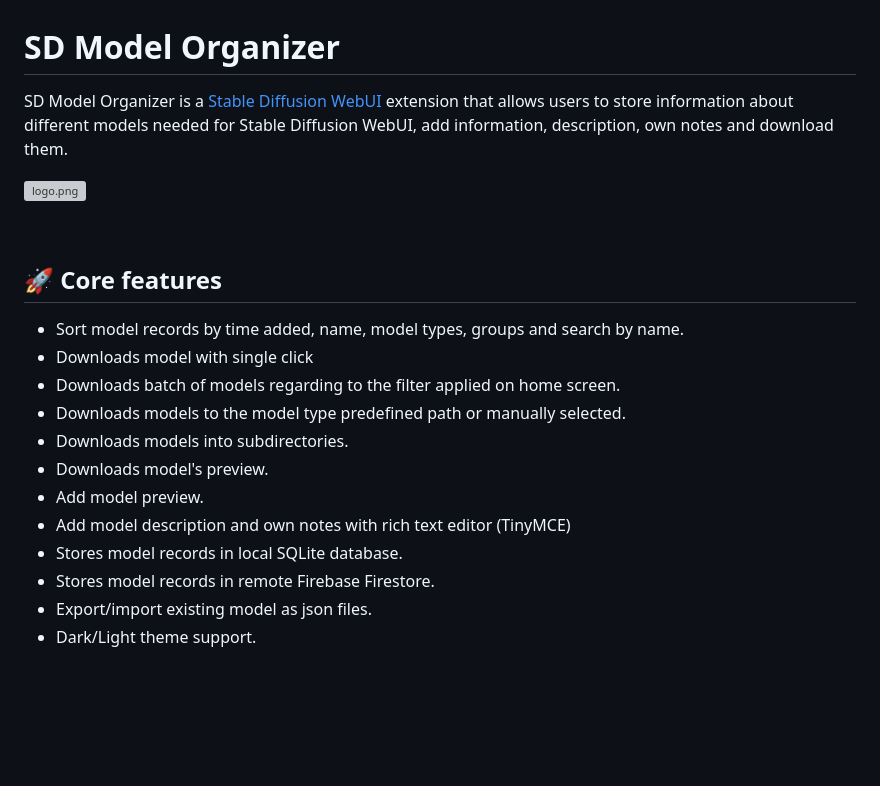
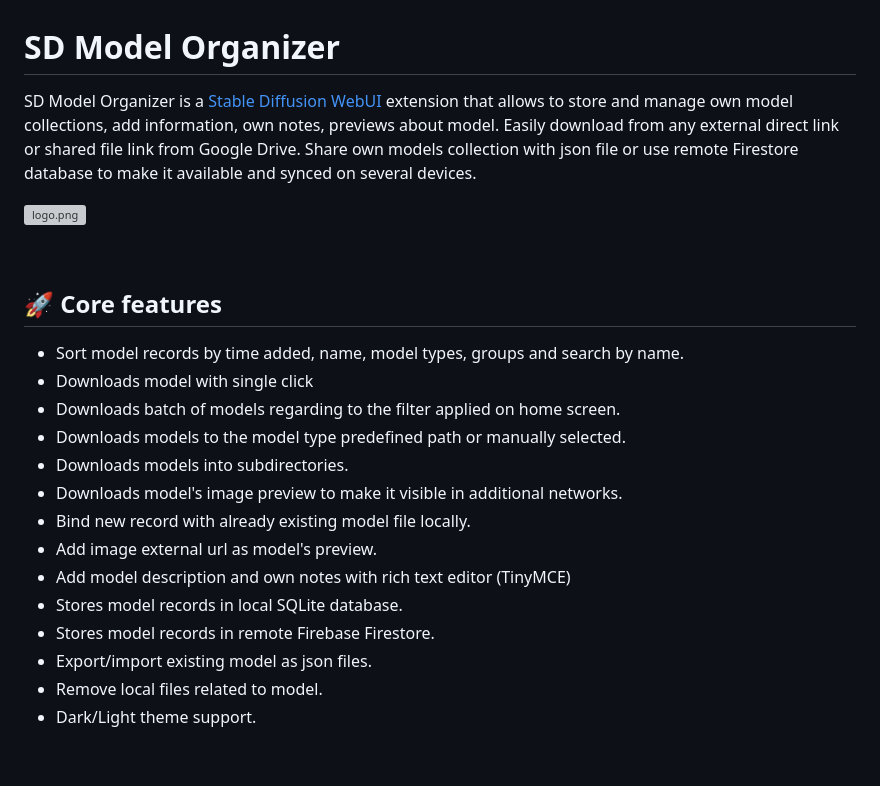
Before and after one commit to alexandersokol/sd-model-organizer, a Markdown page: README.md, the part around the change printed below. Rendered like a GitHub page; blank space fills up the shorter version; grey boxes are pictures that could not be loaded.

```diff
--- a/README.md
+++ b/README.md
@@ -1,8 +1,10 @@
 # SD Model Organizer
 
 SD Model Organizer is a [Stable Diffusion WebUI](https://github.com/AUTOMATIC1111/stable-diffusion-webui]) extension
-that allows users to store information about different models
-needed for Stable Diffusion WebUI, add information, description, own notes and download them.
+that allows to store and manage own model collections, add information, own notes, previews about model. Easily download
+from any external direct link or shared file link from Google Drive. Share own models collection with json file or use
+remote Firestore database to make it available and synced on several devices.
+
 
 ![logo.png](pic/readme/logo.png)
 
@@ -15,12 +17,14 @@ needed for Stable Diffusion WebUI, add information, description, own notes and d
 - Downloads batch of models regarding to the filter applied on home screen.
 - Downloads models to the model type predefined path or manually selected.
 - Downloads models into subdirectories.
-- Downloads model's preview.
-- Add model preview.
+- Downloads model's image preview to make it visible in additional networks.
+- Bind new record with already existing model file locally.
+- Add image external url as model's preview.
 - Add model description and own notes with rich text editor (TinyMCE)
 - Stores model records in local SQLite database.
 - Stores model records in remote Firebase Firestore.
 - Export/import existing model as json files.
+- Remove local files related to model.
 - Dark/Light theme support.
 
 <br></br>
```
Also changed, not shown: other parts of README.md (+2 -1 lines).
